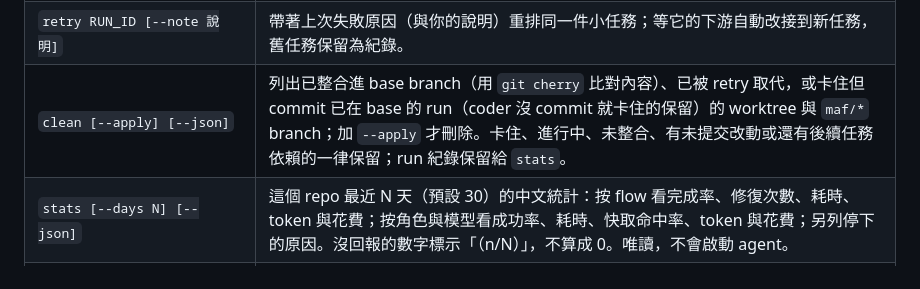
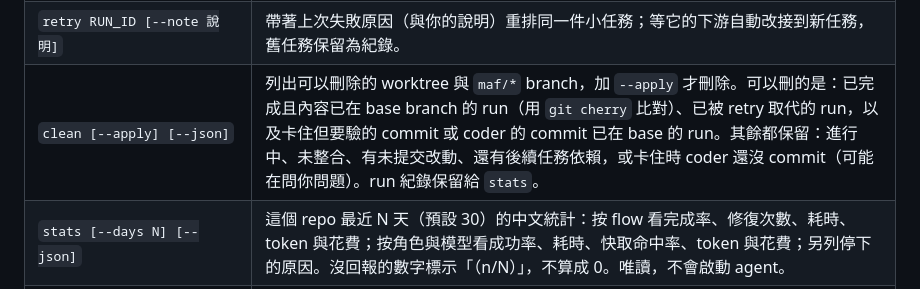
Before and after one commit to ian902792/multiple-agents-flow, a Markdown page: docs/CLI.md, the part around the change. Rendered like a GitHub page.

```diff
--- a/docs/CLI.md
+++ b/docs/CLI.md
@@ -34,7 +34,7 @@ python3 "$FLOW" --repo "$TARGET" --main codex mode
 | `night --plan PLAN_ID [--approve] [--integrate]` | 所有問題都決定後，本機試跑每個驗收指令（不呼叫模型；要跑的檔案由計畫建立時視為正常），再依序執行計畫中的鏈並印出報告。有任務需要核准又沒加 `--approve` 時，開始前一次列出全部、不執行。`--integrate`：跑完後把全部通過的鏈依序 cherry-pick 到目前分支（衝突的鏈跳過並還原），再用所有任務的驗收指令驗證整合後的 commit，最後只印一份報告。 |
 | `night 任務.json … [+ 任務.json …] [--approve]` | 把依序列出的任務串成鏈（`+` 分開不同的鏈）、依序執行到全部完成或卡住，最後印出中文報告。`--approve` 代表你已看過任務檔並核准需要核准的範圍。 |
 | `retry RUN_ID [--note 說明]` | 帶著上次失敗原因（與你的說明）重排同一件小任務；等它的下游自動改接到新任務，舊任務保留為紀錄。 |
-| `clean [--apply] [--json]` | 列出已整合進 base branch（用 `git cherry` 比對內容）、已被 retry 取代，或卡住但 commit 已在 base 的 run（coder 沒 commit 就卡住的保留）的 worktree 與 `maf/*` branch；加 `--apply` 才刪除。卡住、進行中、未整合、有未提交改動或還有後續任務依賴的一律保留；run 紀錄保留給 `stats`。 |
+| `clean [--apply] [--json]` | 列出可以刪除的 worktree 與 `maf/*` branch，加 `--apply` 才刪除。可以刪的是：已完成且內容已在 base branch 的 run（用 `git cherry` 比對）、已被 retry 取代的 run，以及卡住但要驗的 commit 或 coder 的 commit 已在 base 的 run。其餘都保留：進行中、未整合、有未提交改動、還有後續任務依賴，或卡住時 coder 還沒 commit（可能在問你問題）。run 紀錄保留給 `stats`。 |
 | `stats [--days N] [--json]` | 這個 repo 最近 N 天（預設 30）的中文統計：按 flow 看完成率、修復次數、耗時、token 與花費；按角色與模型看成功率、耗時、快取命中率、token 與花費；另列停下的原因。沒回報的數字標示「（n/N）」，不算成 0。唯讀，不會啟動 agent。 |
 | `report [--hours N] [--json]` | 無人看管批次的中文總結：需要你處理的、仍在等待的、已完成的，依賴鏈進度，以及可直接整合的 commit 範圍。見[一晚跑一批任務](OVERNIGHT.md)。 |
 | `handoff RUN_ID` | 完成任務的精確 SHA、測試與可選審查摘要，以及各次 agent 呼叫的快取命中率。 |
```
Also changed, not shown: CHANGELOG.md (+1 -1 lines).
